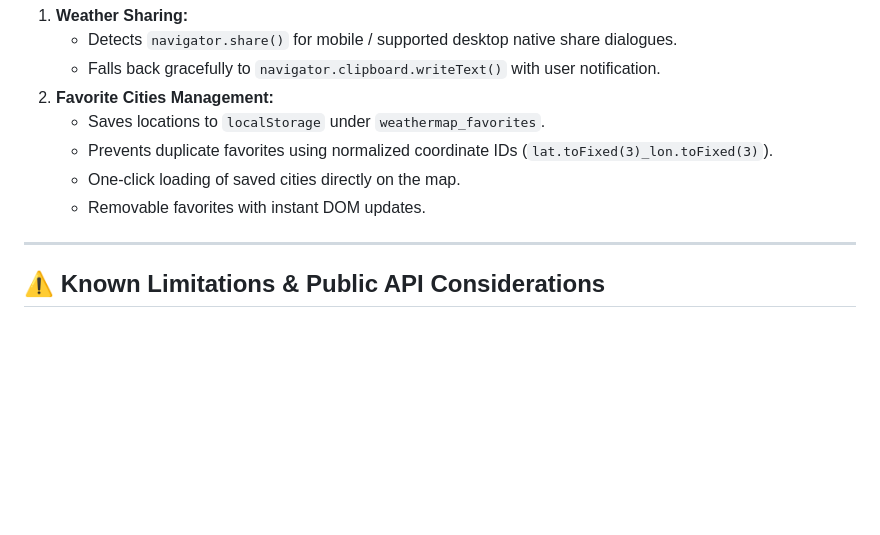
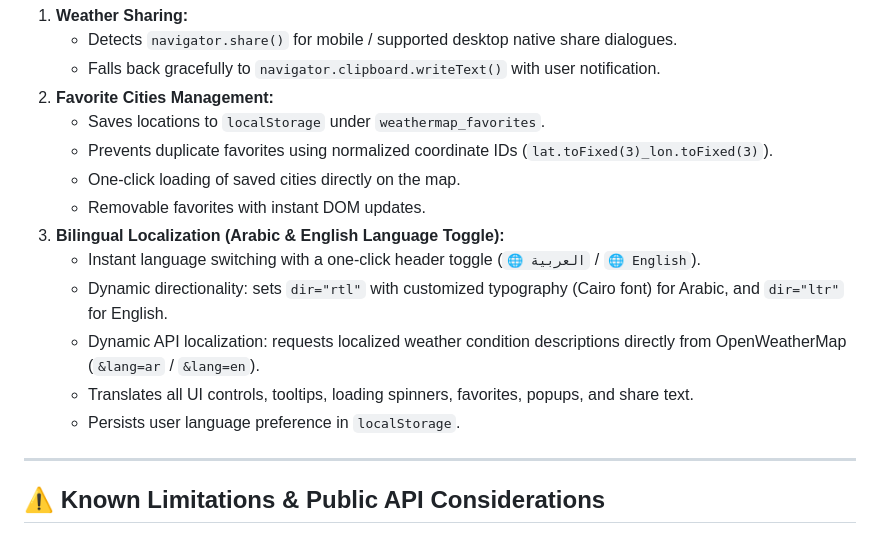
Before and after one commit to MotwakilAbdalgadir/WeatherMap, a Markdown page: README.md, the part around the change. Drawn GitHub-style; blank space fills up the shorter version.

Commit message:
docs: document bilingual Arabic and English localization feature in README.md

```diff
--- a/README.md
+++ b/README.md
@@ -200,6 +200,12 @@ Fetch https://api.openweathermap.org/data/2.5/weather?lat=...&lon=...&units=metr
    - Prevents duplicate favorites using normalized coordinate IDs (`lat.toFixed(3)_lon.toFixed(3)`).
    - One-click loading of saved cities directly on the map.
    - Removable favorites with instant DOM updates.
+3. **Bilingual Localization (Arabic & English Language Toggle):**
+   - Instant language switching with a one-click header toggle (`🌐 العربية` / `🌐 English`).
+   - Dynamic directionality: sets `dir="rtl"` with customized typography (Cairo font) for Arabic, and `dir="ltr"` for English.
+   - Dynamic API localization: requests localized weather condition descriptions directly from OpenWeatherMap (`&lang=ar` / `&lang=en`).
+   - Translates all UI controls, tooltips, loading spinners, favorites, popups, and share text.
+   - Persists user language preference in `localStorage`.
 
 ---
 
```
